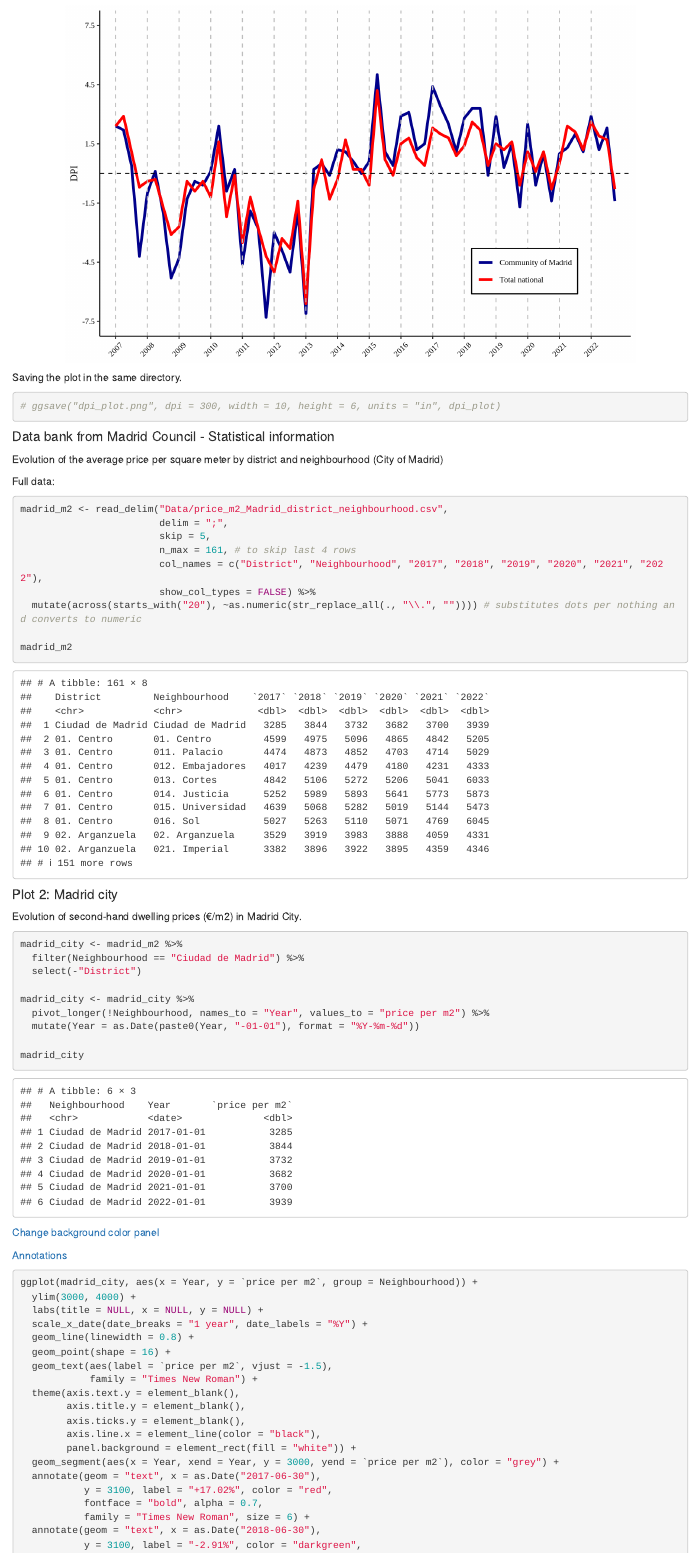
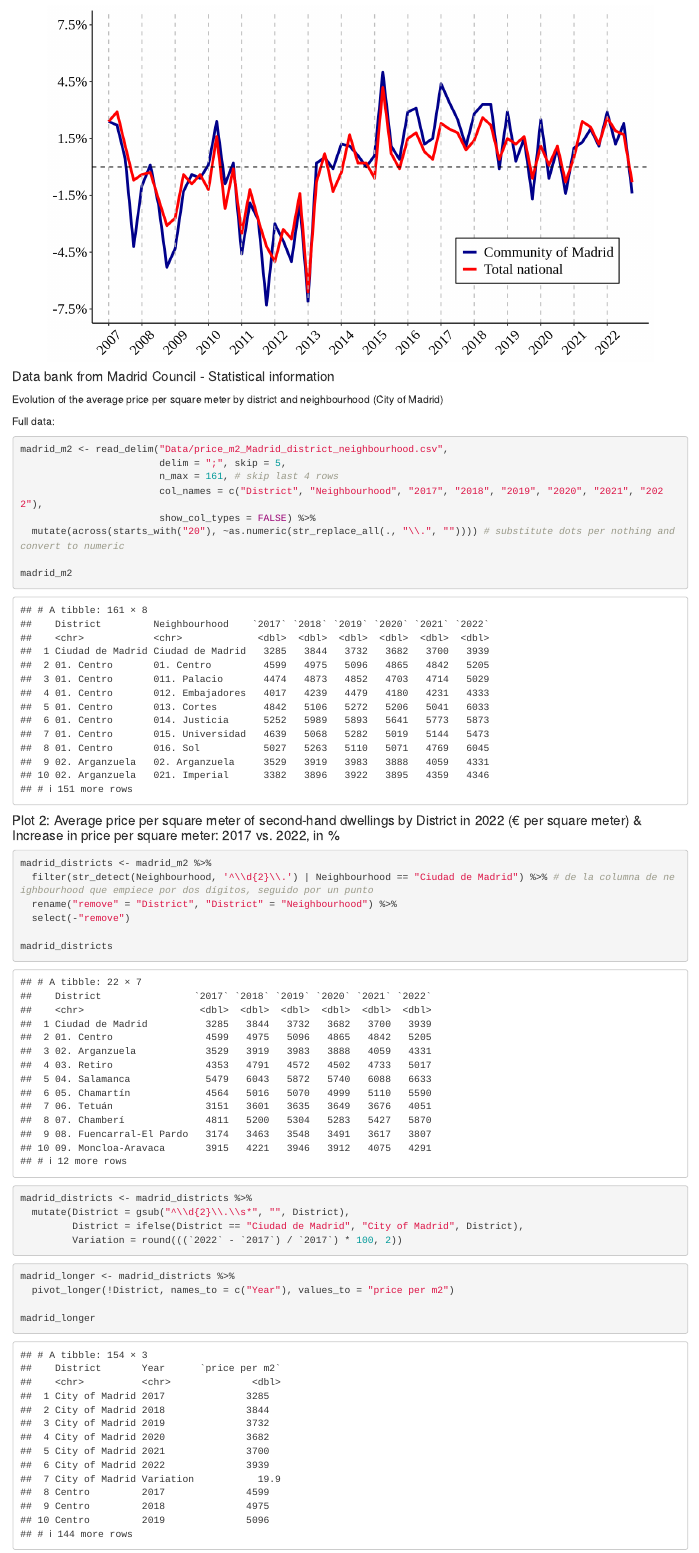
Before and after one commit to mariadelmarm19/Masters-Thesis-Dwellings-Prices, an R Markdown document (house_prices_I.Rmd): the page in a window 1100 px wide, from 2670 px down before the commit and from 2660 px down after it. Rendered offline with R 4.5, knitr and Pandoc, with nearby package versions.

Commit message:
Work with plots. Still in process.

````diff
--- a/house_prices_I.Rmd
+++ b/house_prices_I.Rmd
@@ -135,12 +134,6 @@ dpi_plot <- dpi %>%
 dpi_plot
 ```
 
-Saving the plot in the same directory.
-
-```{r}
-# ggsave("dpi_plot.png", dpi = 300, width = 10, height = 6, units = "in", dpi_plot)
-```
-
 #### Data bank from Madrid Council - Statistical information
 
 Evolution of the average price per square meter by district and neighbourhood (City of Madrid)
@@ -149,54 +142,38 @@ Full data:
 
 ```{r}
 madrid_m2 <- read_delim("Data/price_m2_Madrid_district_neighbourhood.csv",
-                        delim = ";",
-                        skip = 5,
-                        n_max = 161, # to skip last 4 rows
+                        delim = ";", skip = 5,
+                        n_max = 161, # skip last 4 rows
                         col_names = c("District", "Neighbourhood", "2017", "2018", "2019", "2020", "2021", "2022"),
                         show_col_types = FALSE) %>%
-  mutate(across(starts_with("20"), ~as.numeric(str_replace_all(., "\\.", "")))) # substitutes dots per nothing and converts to numeric
+  mutate(across(starts_with("20"), ~as.numeric(str_replace_all(., "\\.", "")))) # substitute dots per nothing and convert to numeric
 
 madrid_m2
 ```
 
-#### Plot 2: Madrid city
-
-Evolution of second-hand dwelling prices (€/m2) in Madrid City.
+#### Plot 2: Average price per square meter of second-hand dwellings by District in 2022 (€ per square meter) & Increase in price per square meter: 2017 vs. 2022, in %
 
 ```{r}
-madrid_city <- madrid_m2 %>%
-  filter(Neighbourhood == "Ciudad de Madrid") %>%
-  select(-"District")
+madrid_districts <- madrid_m2 %>%
+  filter(str_detect(Neighbourhood, '^\\d{2}\\.') | Neighbourhood == "Ciudad de Madrid") %>% # de la columna de neighbourhood que empiece por dos dígitos, seguido por un punto
+  rename("remove" = "District", "District" = "Neighbourhood") %>%
+  select(-"remove")
 
-madrid_city <- madrid_city %>%
-  pivot_longer(!Neighbourhood, names_to = "Year", values_to = "price per m2") %>%
-  mutate(Year = as.Date(paste0(Year, "-01-01"), format = "%Y-%m-%d"))
-
-madrid_city
+madrid_districts
 ```
 
-[Change background color panel](https://stackoverflow.com/questions/33322061/change-background-color-panel-based-on-year-in-ggplot-r)
-
-[Annotations](http://www.sthda.com/english/wiki/ggplot2-texts-add-text-annotations-to-a-graph-in-r-software)
+```{r}
+madrid_districts <- madrid_districts %>%
+  mutate(District = gsub("^\\d{2}\\.\\s*", "", District),
+         District = ifelse(District == "Ciudad de Madrid", "City of Madrid", District),
+         Variation = round(((`2022` - `2017`) / `2017`) * 100, 2))
+```
 
 ```{r}
-ggplot(madrid_city, aes(x = Year, y = `price per m2`, group = Neighbourhood)) +
-  ylim(3000, 4000) +
-  labs(title = NULL, x = NULL, y = NULL) +
-  scale_x_date(date_breaks = "1 year", date_labels = "%Y") +
-  geom_line(linewidth = 0.8) +
-  geom_point(shape = 16) +
-  geom_text(aes(label = `price per m2`, vjust = -1.5),
-            family = "Times New Roman") +
-  theme(axis.text.y = element_blank(),
-        axis.title.y = element_blank(),
-        axis.ticks.y = element_blank(),
-        axis.line.x = element_line(color = "black"),
-        panel.background = element_rect(fill = "white")) +
-  geom_segment(aes(x = Year, xend = Year, y = 3000, yend = `price per m2`), color = "grey") +
-  annotate(geom = "text", x = as.Date("2017-06-30"),
-           y = 3100, label = "+17.02%", color = "red",
-           fontface = "bold", alpha = 0.7,
-           family = "Times New Roman", size = 6) +
-  annotate(geom = "text", x = as.Date("2018-06-30"),
-           y = 3100, label = "-2.91%", color = "darkgreen",
+madrid_longer <- madrid_districts %>%
+  pivot_longer(!District, names_to = c("Year"), values_to = "price per m2")
+
+madrid_longer
+```
+
+```{r fig.height = 5, fig.width = 8.5}
````
Also changed, not shown: house_prices_I.Rmd (46 more changed lines).
